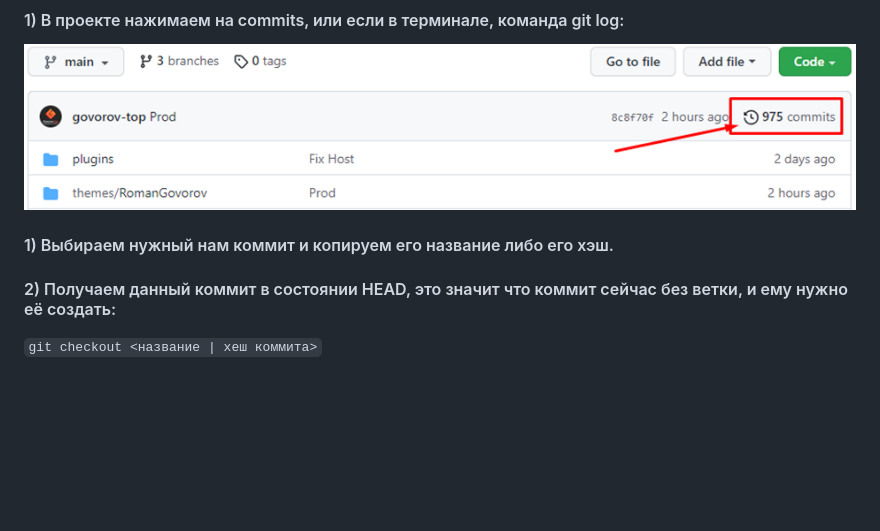
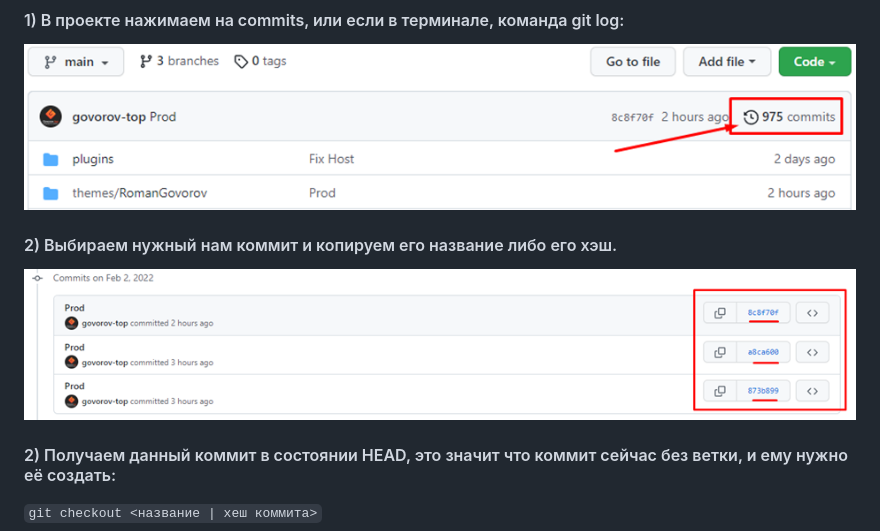
Before and after one commit to govorov-top/narabotki, a Markdown page: Шпаргалки/GIT/Откат push к предыдущему коммиту.md, the part around the change. Rendered like a GitHub page; pictures changed too: assets/images/img_2.png (added); blank space fills up the shorter version.

Commit message:
GIT reset commit

```diff
--- a/Шпаргалки/GIT/Откат push к предыдущему коммиту.md
+++ b/Шпаргалки/GIT/Откат push к предыдущему коммиту.md
@@ -2,7 +2,9 @@
 
 #### 1) В проекте нажимаем на commits, или если в терминале, команда git log:
 ![img.png](../../assets/images/img.png)
-#### 1) Выбираем нужный нам коммит и копируем его название либо его хэш.
+
+#### 2) Выбираем нужный нам коммит и копируем его название либо его хэш.
+![img.png](../../assets/images/img_2.png)
 
 #### 2) Получаем данный коммит в состоянии HEAD, это значит что коммит сейчас без ветки, и ему нужно её создать:
 `git checkout <название | хеш коммита>`
```
